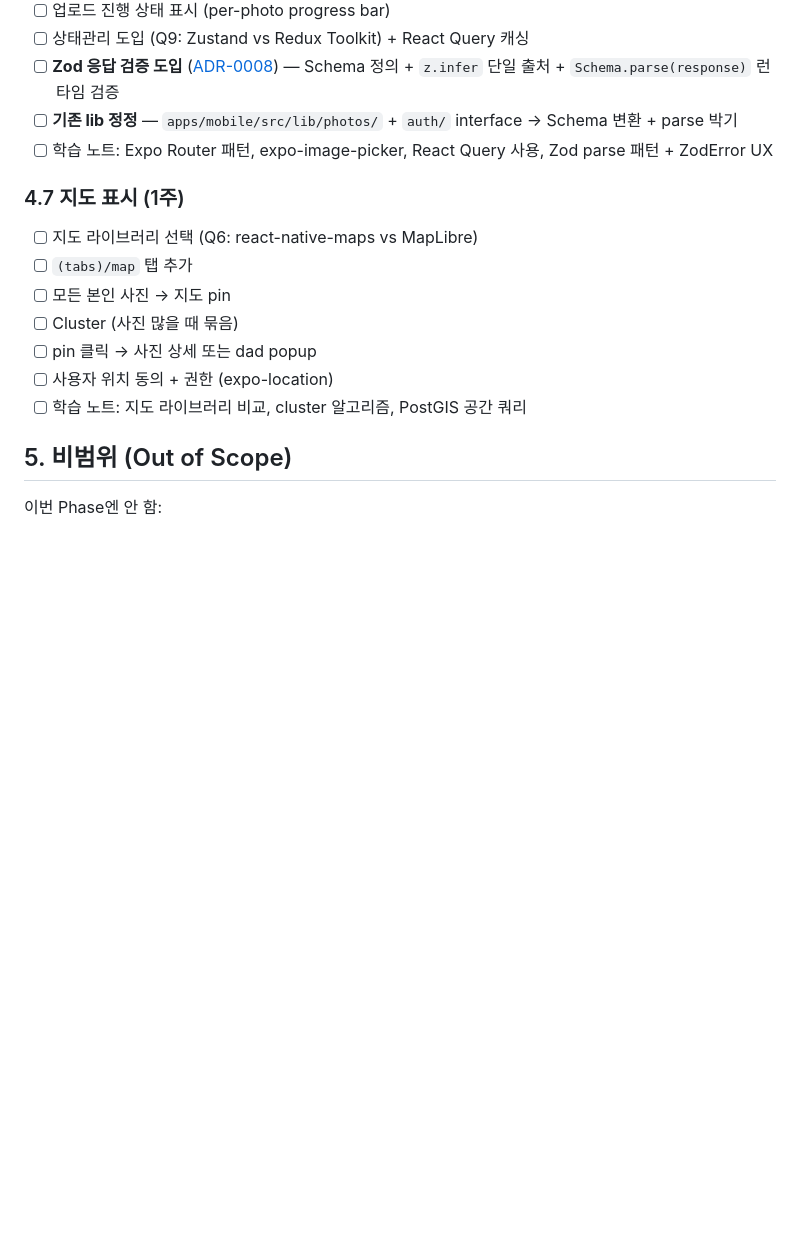
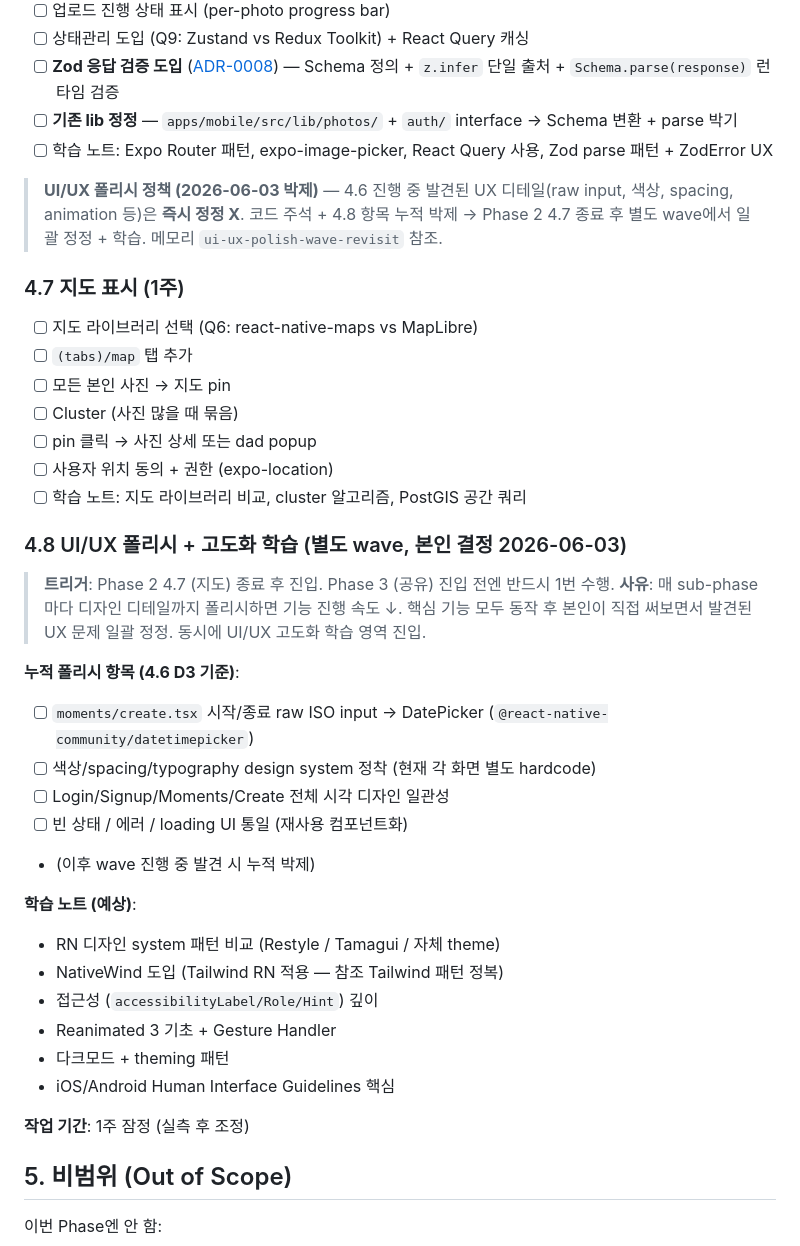
Before and after one commit to sikkzz/Trailog, a Markdown page: docs/specs/phase-02-core-features.md, the part around the change. Rendered like a GitHub page; blank space fills up the shorter version.

Commit message:
docs(spec): Phase 2 — UI/UX 폴리시 wave 4.8 신설 + 정책 박제
- 4.6 진행 중 발견된 UX 디테일 (raw input/색상/spacing 등)은 즉시 정정 X
- 코드 주석 + 4.8 항목 누적 박제 → 4.7 종료 후 별도 wave 일괄
- 4.8 신설 — UI/UX 폴리시 + 고도화 학습 (NativeWind/a11y/animation/theming)
- 메모리 ui-ux-polish-wave-revisit 박제 (트리거/누적 항목/학습 예상)

```diff
--- a/docs/specs/phase-02-core-features.md
+++ b/docs/specs/phase-02-core-features.md
@@ -155,6 +155,8 @@
 - [ ] **기존 lib 정정** — `apps/mobile/src/lib/photos/` + `auth/` interface → Schema 변환 + parse 박기
 - [ ] 학습 노트: Expo Router 패턴, expo-image-picker, React Query 사용, Zod parse 패턴 + ZodError UX
 
+> **UI/UX 폴리시 정책 (2026-06-03 박제)** — 4.6 진행 중 발견된 UX 디테일(raw input, 색상, spacing, animation 등)은 **즉시 정정 X**. 코드 주석 + 4.8 항목 누적 박제 → Phase 2 4.7 종료 후 별도 wave에서 일괄 정정 + 학습. 메모리 `ui-ux-polish-wave-revisit` 참조.
+
 ### 4.7 지도 표시 (1주)
 
 - [ ] 지도 라이브러리 선택 (Q6: react-native-maps vs MapLibre)
@@ -164,6 +166,30 @@
 - [ ] pin 클릭 → 사진 상세 또는 dad popup
 - [ ] 사용자 위치 동의 + 권한 (expo-location)
 - [ ] 학습 노트: 지도 라이브러리 비교, cluster 알고리즘, PostGIS 공간 쿼리
+
+### 4.8 UI/UX 폴리시 + 고도화 학습 (별도 wave, 본인 결정 2026-06-03)
+
+> **트리거**: Phase 2 4.7 (지도) 종료 후 진입. Phase 3 (공유) 진입 전엔 반드시 1번 수행.
+> **사유**: 매 sub-phase마다 디자인 디테일까지 폴리시하면 기능 진행 속도 ↓. 핵심 기능 모두 동작 후 본인이 직접 써보면서 발견된 UX 문제 일괄 정정. 동시에 UI/UX 고도화 학습 영역 진입.
+
+**누적 폴리시 항목 (4.6 D3 기준)**:
+
+- [ ] `moments/create.tsx` 시작/종료 raw ISO input → DatePicker (`@react-native-community/datetimepicker`)
+- [ ] 색상/spacing/typography design system 정착 (현재 각 화면 별도 hardcode)
+- [ ] Login/Signup/Moments/Create 전체 시각 디자인 일관성
+- [ ] 빈 상태 / 에러 / loading UI 통일 (재사용 컴포넌트화)
+- (이후 wave 진행 중 발견 시 누적 박제)
+
+**학습 노트 (예상)**:
+
+- RN 디자인 system 패턴 비교 (Restyle / Tamagui / 자체 theme)
+- NativeWind 도입 (Tailwind RN 적용 — 참조 Tailwind 패턴 정복)
+- 접근성 (`accessibilityLabel/Role/Hint`) 깊이
+- Reanimated 3 기초 + Gesture Handler
+- 다크모드 + theming 패턴
+- iOS/Android Human Interface Guidelines 핵심
+
+**작업 기간**: 1주 잠정 (실측 후 조정)
 
 ## 5. 비범위 (Out of Scope)
 
```
